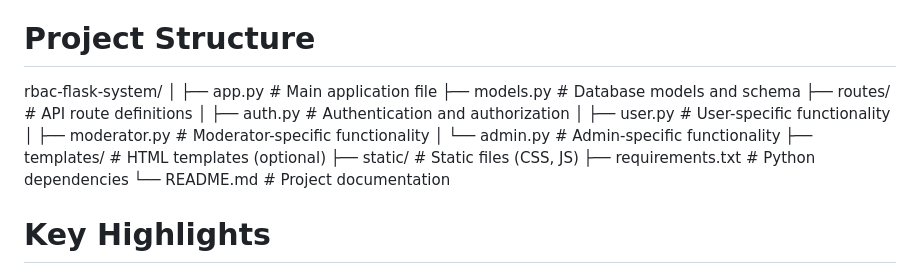
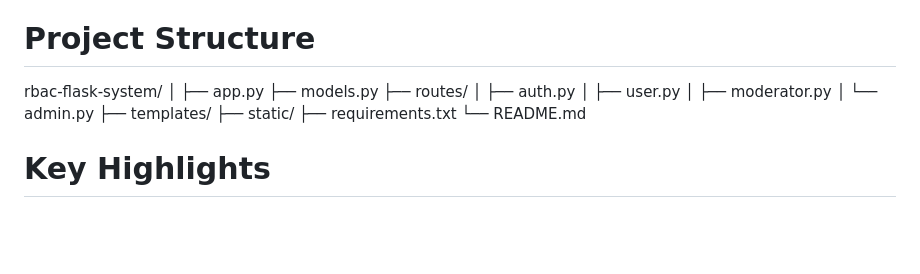
Before and after one commit to Ashishgupta291/Role-Based-Access-Control-System, a Markdown page: README.md, the part around the change. Rendered like a GitHub page; blank space fills up the shorter version.

```diff
--- a/README.md
+++ b/README.md
@@ -30,17 +30,17 @@ Admin Dashboard: Restricted to admins.
 # Project Structure
 rbac-flask-system/
 │
-├── app.py               # Main application file
-├── models.py            # Database models and schema
-├── routes/              # API route definitions
-│   ├── auth.py          # Authentication and authorization
-│   ├── user.py          # User-specific functionality
-│   ├── moderator.py     # Moderator-specific functionality
-│   └── admin.py         # Admin-specific functionality
-├── templates/           # HTML templates (optional)
-├── static/              # Static files (CSS, JS)
-├── requirements.txt     # Python dependencies
-└── README.md            # Project documentation
+├── app.py
+├── models.py
+├── routes/
+│   ├── auth.py
+│   ├── user.py
+│   ├── moderator.py
+│   └── admin.py
+├── templates/
+├── static/
+├── requirements.txt
+└── README.md
 
 # Key Highlights
 Flask as Backend Framework:
```
